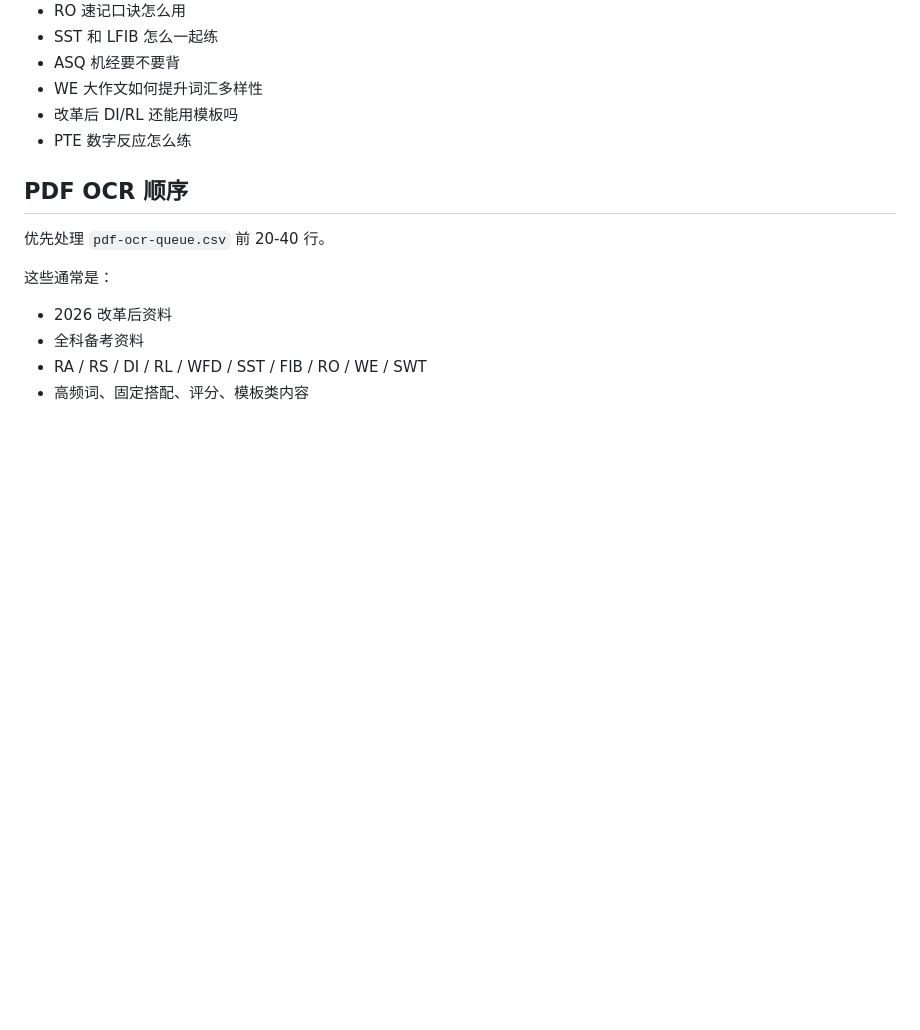
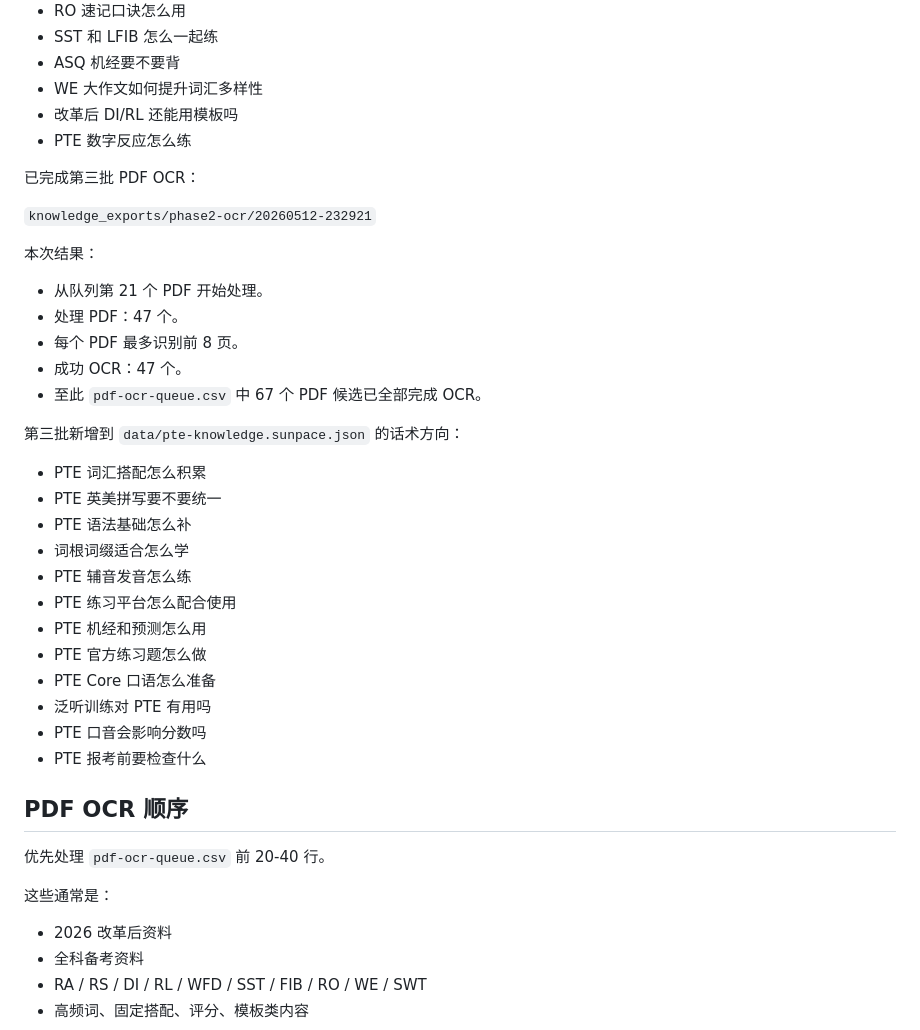
Before and after one commit to maggie19840929-Matrix/sunpace-site, a Markdown page: docs/phase2-ingestion-plan.md, the part around the change. Drawn GitHub-style; blank space fills up the shorter version.

```diff
--- a/docs/phase2-ingestion-plan.md
+++ b/docs/phase2-ingestion-plan.md
@@ -80,6 +80,33 @@
 - 改革后 DI/RL 还能用模板吗
 - PTE 数字反应怎么练
 
+已完成第三批 PDF OCR：
+
+`knowledge_exports/phase2-ocr/20260512-232921`
+
+本次结果：
+
+- 从队列第 21 个 PDF 开始处理。
+- 处理 PDF：47 个。
+- 每个 PDF 最多识别前 8 页。
+- 成功 OCR：47 个。
+- 至此 `pdf-ocr-queue.csv` 中 67 个 PDF 候选已全部完成 OCR。
+
+第三批新增到 `data/pte-knowledge.sunpace.json` 的话术方向：
+
+- PTE 词汇搭配怎么积累
+- PTE 英美拼写要不要统一
+- PTE 语法基础怎么补
+- 词根词缀适合怎么学
+- PTE 辅音发音怎么练
+- PTE 练习平台怎么配合使用
+- PTE 机经和预测怎么用
+- PTE 官方练习题怎么做
+- PTE Core 口语怎么准备
+- 泛听训练对 PTE 有用吗
+- PTE 口音会影响分数吗
+- PTE 报考前要检查什么
+
 ## PDF OCR 顺序
 
 优先处理 `pdf-ocr-queue.csv` 前 20-40 行。
```
